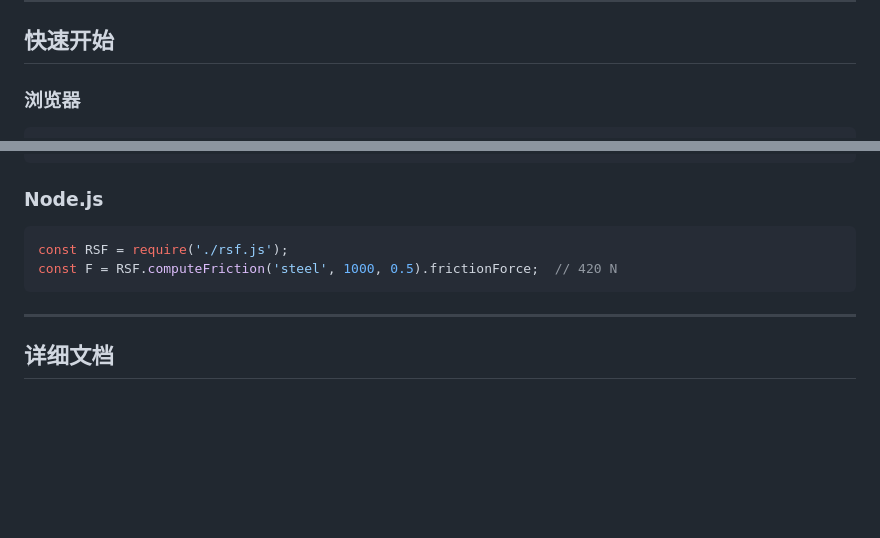
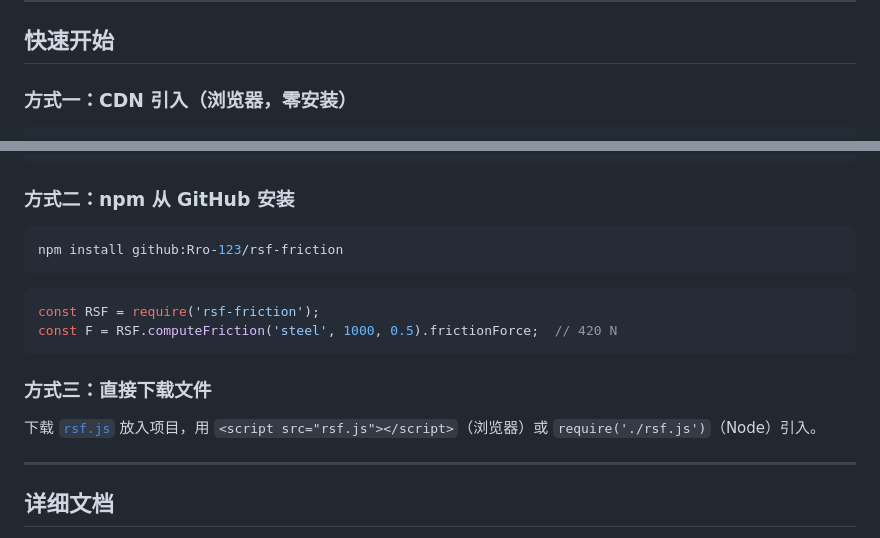
Before and after one commit to Rro-123/rsf-friction, a Markdown page: README.md, 2 parts joined by grey strips. GitHub-like rendering; blank space fills up the shorter version.

Commit message:
docs: 在 README 添加三种安装/引用方式（CDN、npm、直接下载）

````diff
--- a/README.md
+++ b/README.md
@@ -105,6 +105,6 @@ a − b < 0   且   k < k_crit = N·(b−a)/Dc
 
 ## 快速开始
 
-### 浏览器
+### 方式一：CDN 引入（浏览器，零安装）
 
 ```html
@@ -116,12 +116,20 @@ a − b < 0   且   k < k_crit = N·(b−a)/Dc
 </script>
 ```
 
-### Node.js
+### 方式二：npm 从 GitHub 安装
+
+```bash
+npm install github:Rro-123/rsf-friction
+```
 
 ```js
-const RSF = require('./rsf.js');
+const RSF = require('rsf-friction');
 const F = RSF.computeFriction('steel', 1000, 0.5).frictionForce;  // 420 N
 ```
+
+### 方式三：直接下载文件
+
+下载 [`rsf.js`](rsf.js) 放入项目，用 `<script src="rsf.js"></script>`（浏览器）或 `require('./rsf.js')`（Node）引入。
 
 ---
 
````
Also changed, not shown: other parts of README.md (+1 -1 lines).
